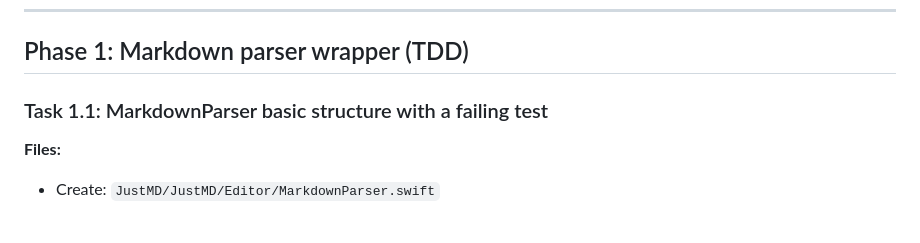
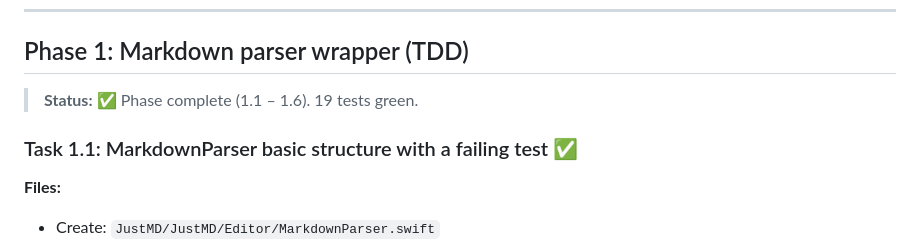
Before and after one commit to yuraist/just-md, a Markdown page: docs/plans/2026-04-18-just-md-implementation.md, the part around one of its changes. Drawn GitHub-style; blank space fills up the shorter version.

Commit message:
docs: mark Phase 1 (parser) complete in plan

```diff
--- a/docs/plans/2026-04-18-just-md-implementation.md
+++ b/docs/plans/2026-04-18-just-md-implementation.md
@@ -95,7 +95,9 @@ git commit -m "chore: scaffold source folder layout"
 
 ## Phase 1: Markdown parser wrapper (TDD)
 
-### Task 1.1: MarkdownParser basic structure with a failing test
+> **Status:** ✅ Phase complete (1.1 – 1.6). 19 tests green.
+
+### Task 1.1: MarkdownParser basic structure with a failing test ✅
 
 **Files:**
 - Create: `JustMD/JustMD/Editor/MarkdownParser.swift`
```
Also changed, not shown: other parts of docs/plans/2026-04-18-just-md-implementation.md (+5 -5 lines).
